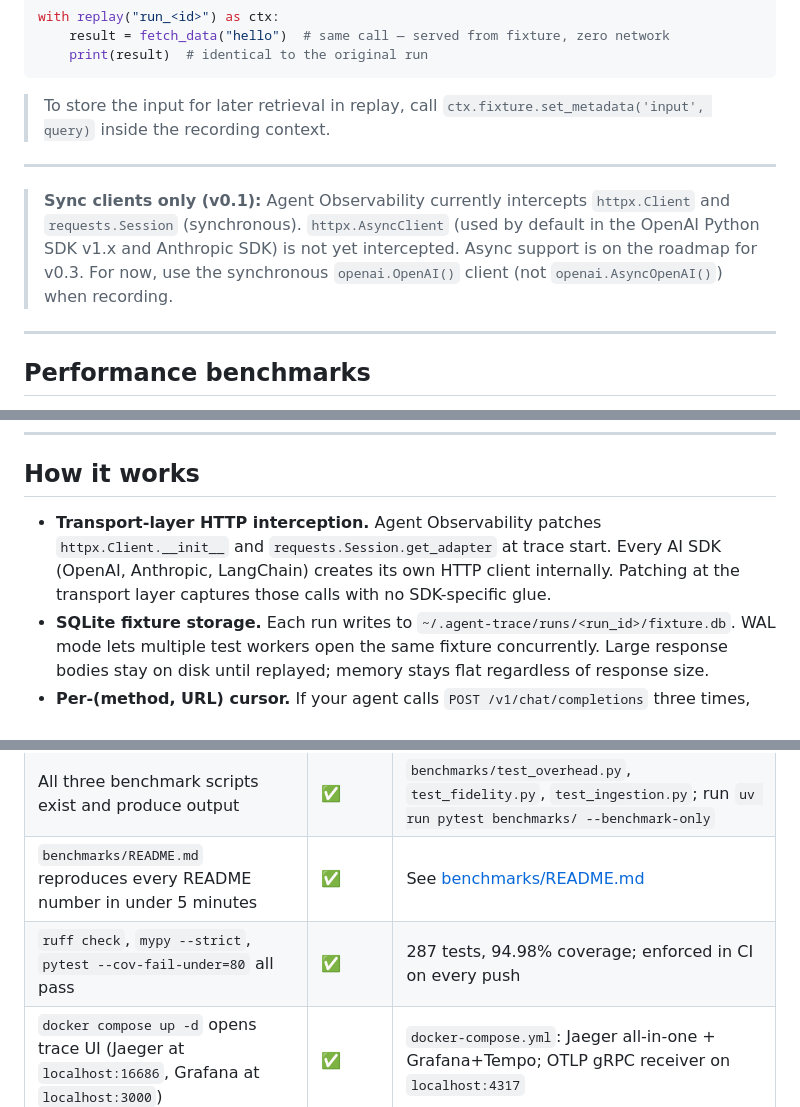
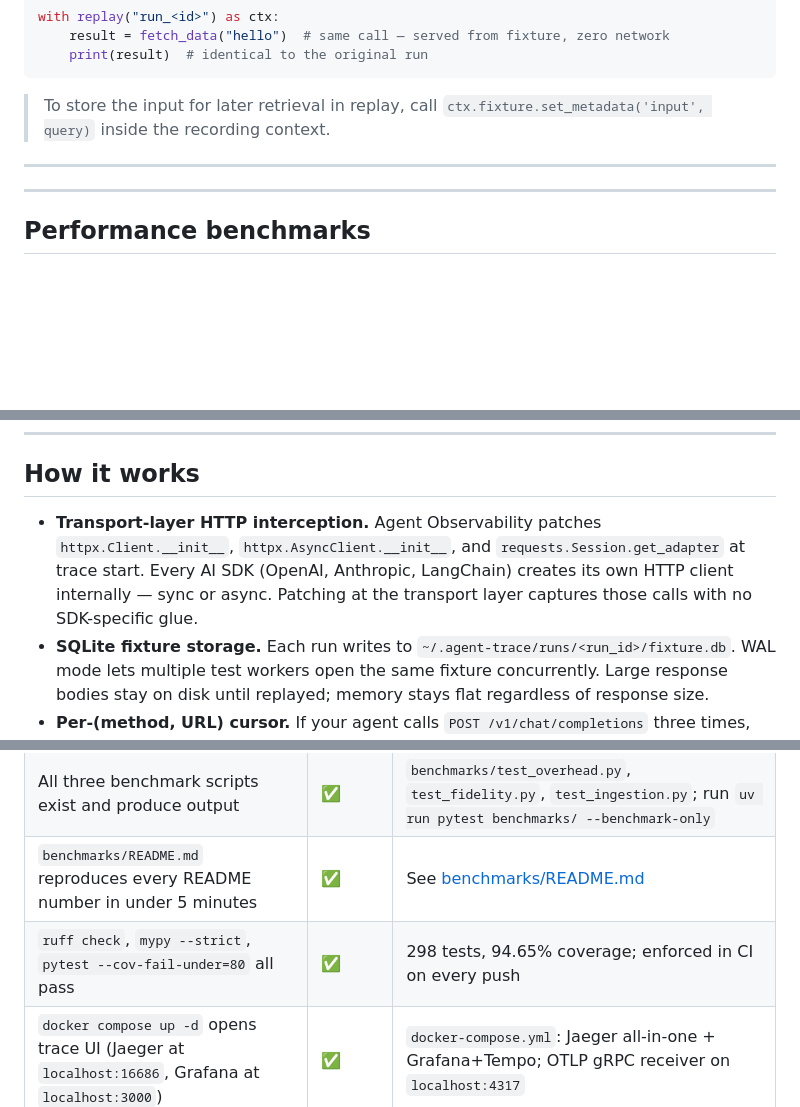
Before and after one commit to RudrenduPaul/agent-observability, a Markdown page: README.md, 3 parts joined by grey strips. Drawn GitHub-style; blank space fills up the shorter version.

```diff
--- a/README.md
+++ b/README.md
@@ -96,8 +96,6 @@ with replay("run_<id>") as ctx:
 
 ---
 
-> **Sync clients only (v0.1):** Agent Observability currently intercepts `httpx.Client` and `requests.Session` (synchronous). `httpx.AsyncClient` (used by default in the OpenAI Python SDK v1.x and Anthropic SDK) is not yet intercepted. Async support is on the roadmap for v0.3. For now, use the synchronous `openai.OpenAI()` client (not `openai.AsyncOpenAI()`) when recording.
-
 ---
 
 ## Performance benchmarks
@@ -182,7 +180,7 @@ Most observability tools for LLM agents are **observe-only**: they show you a tr
 
 ## How it works
 
-- **Transport-layer HTTP interception.** Agent Observability patches `httpx.Client.__init__` and `requests.Session.get_adapter` at trace start. Every AI SDK (OpenAI, Anthropic, LangChain) creates its own HTTP client internally. Patching at the transport layer captures those calls with no SDK-specific glue.
+- **Transport-layer HTTP interception.** Agent Observability patches `httpx.Client.__init__`, `httpx.AsyncClient.__init__`, and `requests.Session.get_adapter` at trace start. Every AI SDK (OpenAI, Anthropic, LangChain) creates its own HTTP client internally — sync or async. Patching at the transport layer captures those calls with no SDK-specific glue.
 - **SQLite fixture storage.** Each run writes to `~/.agent-trace/runs/<run_id>/fixture.db`. WAL mode lets multiple test workers open the same fixture concurrently. Large response bodies stay on disk until replayed; memory stays flat regardless of response size.
 - **Per-(method, URL) cursor.** If your agent calls `POST /v1/chat/completions` three times, the fixture stores all three responses in sequence. Replay serves them in the same order via a per-URL offset cursor. No URL collision, no response mixing.
 - **Clock abstraction.** All span timestamps come from `agent_trace.core.clock.get_time()`, not `time.time()`. During replay, `FixtureClock` replaces `WallClock`. Span durations in replayed traces reflect original execution times, not replay times.
@@ -292,7 +290,7 @@ Status as of 2026-06-19.
 | OpenAI Agents SDK integration tests pass against real API | ✅ | `tests/integration/test_openai_agents.py` exists; one live run + fixture capture |
 | All three benchmark scripts exist and produce output | ✅ | `benchmarks/test_overhead.py`, `test_fidelity.py`, `test_ingestion.py`; run `uv run pytest benchmarks/ --benchmark-only` |
 | `benchmarks/README.md` reproduces every README number in under 5 minutes | ✅ | See [benchmarks/README.md](benchmarks/README.md#how-to-reproduce-readme-numbers) |
-| `ruff check`, `mypy --strict`, `pytest --cov-fail-under=80` all pass | ✅ | 287 tests, 94.98% coverage; enforced in CI on every push |
+| `ruff check`, `mypy --strict`, `pytest --cov-fail-under=80` all pass | ✅ | 298 tests, 94.65% coverage; enforced in CI on every push |
 | `docker compose up -d` opens trace UI (Jaeger at `localhost:16686`, Grafana at `localhost:3000`) | ✅ | `docker-compose.yml`: Jaeger all-in-one + Grafana+Tempo; OTLP gRPC receiver on `localhost:4317` |
 | README GIF: failure captured in record mode, replayed offline in replay mode | ⏳ | Requires screen recording; see `examples/02-langgraph-failure-replay/` to reproduce manually |
 
```
Also changed, not shown: other parts of README.md (+31 -3 lines).
